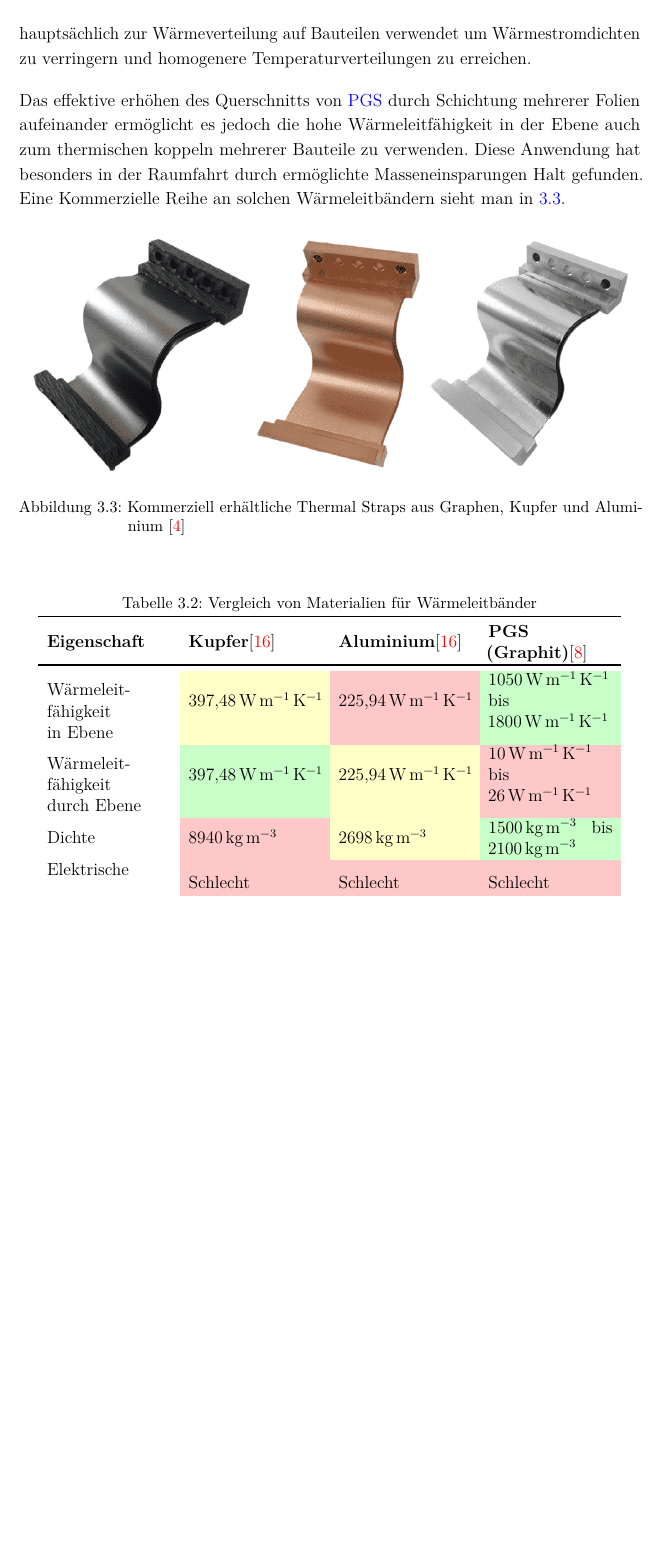
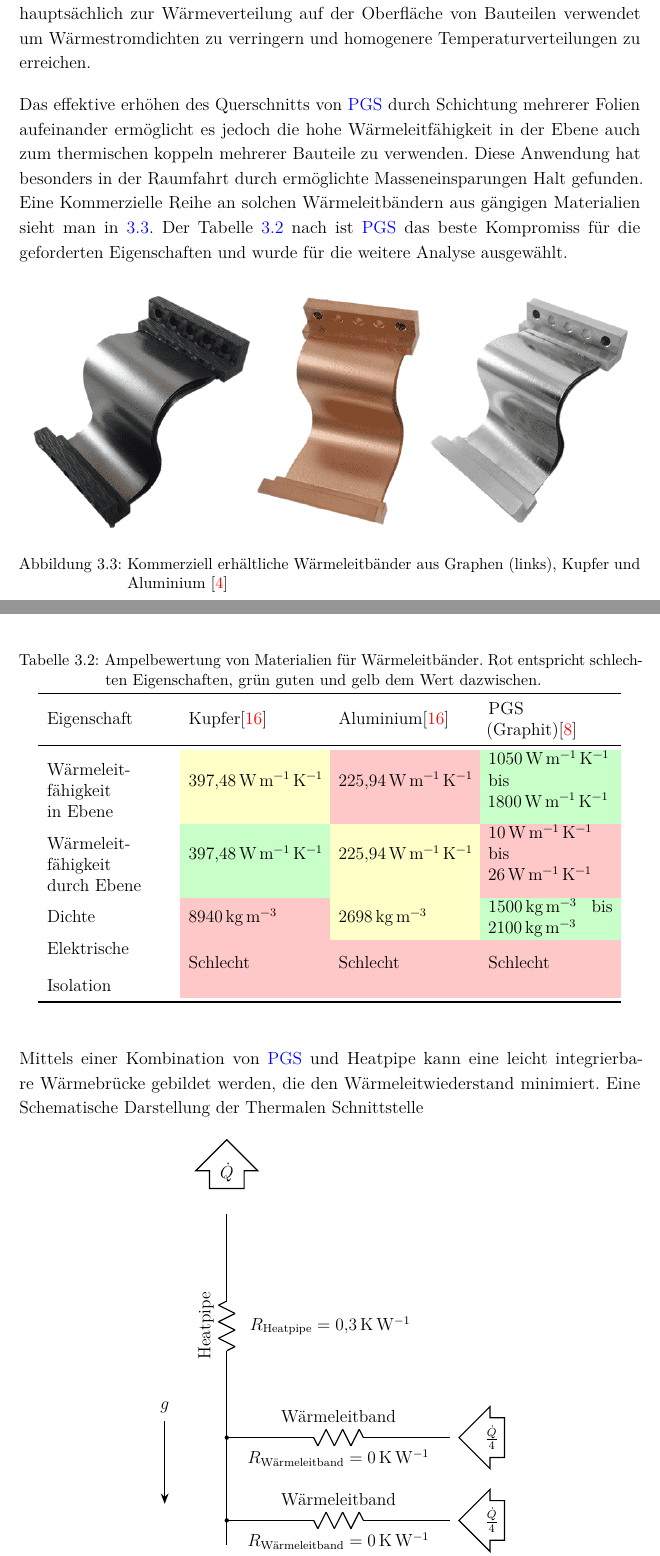
Before and after one commit to ViktorHoffmann/Thesis-Latex, a LaTeX thesis (Template_Thesis.tex, which reads Text/3_Design.tex): part of page 29 of 60 before the commit and two parts of pages 29 and 30 of 61 after it, the two joined at a grey line, cut so that both start at the same text, the shorter picture padded with empty space. Compiled offline with pdfLaTeX.

Commit message:
New schematic, text

```diff
--- a/Text/3_Design.tex
+++ b/Text/3_Design.tex
@@ -199,13 +202,14 @@ da diese der Ebene von der Molekülstruktur des Graphit entspricht. Besonders f
 Ein Nachteil von \ac{pgs} ist die im Kontrast zur Ebene sehr niedrige Wärmeleitfähigkeit durch die Ebene, infolge von wenigen
-molekularen Brücken zwischen den Gitterstrukturen. Demnach wird \ac{pgs} und andere Arten von Graphit Folien hauptsächlich zur
-Wärmeverteilung auf Bauteilen verwendet um Wärmestromdichten zu verringern und homogenere Temperaturverteilungen zu erreichen.
+molekularen Brücken zwischen den Gitterstrukturen. Dementsprechend wird \ac{pgs} und andere Arten von Graphit Folien hauptsächlich zur
+Wärmeverteilung auf der Oberfläche von Bauteilen verwendet um Wärmestromdichten zu verringern und homogenere Temperaturverteilungen zu erreichen.
 
 Das effektive erhöhen des Querschnitts von \ac{pgs} durch Schichtung mehrerer Folien aufeinander ermöglicht es jedoch die hohe
 Wärmeleitfähigkeit in der Ebene auch zum thermischen koppeln mehrerer Bauteile zu verwenden. Diese Anwendung hat besonders in der
-Raumfahrt durch ermöglichte Masseneinsparungen Halt gefunden. Eine Kommerzielle Reihe an solchen Wärmeleitbändern sieht man in~\ref{fig:thermalstraps_commercial}.
+Raumfahrt durch ermöglichte Masseneinsparungen Halt gefunden. Eine Kommerzielle Reihe an solchen Wärmeleitbändern aus gängigen Materialien sieht man in~\ref{fig:thermalstraps_commercial}.
+Der Tabelle~\ref{tab:strap_materials} nach ist \ac{pgs} das beste Kompromiss für die geforderten Eigenschaften und wurde für die weitere Analyse ausgewählt.
 
 \begin{figure}[H]
   \centering
   \includegraphics[width=\textwidth]{thermal_straps_commercial.png}
-  \caption{Kommerziell erhältliche Thermal Straps aus Graphen, Kupfer und Aluminium~\cite{Thermal-Straps}}\label{fig:thermalstraps_commercial}
+  \caption{Kommerziell erhältliche Wärmeleitbänder aus Graphen (links), Kupfer und Aluminium~\cite{Thermal-Straps}}\label{fig:thermalstraps_commercial}
 \end{figure}
@@ -216,13 +223,13 @@ Raumfahrt durch ermöglichte Masseneinsparungen Halt gefunden. Eine Kommerzielle
 
 \begin{table}[H]
   \centering
-  \caption{Vergleich von Materialien für Wärmeleitbänder}\label{tab:strap_materials}
+  \caption{Ampelbewertung von Materialien für Wärmeleitbänder. Rot entspricht schlechten Eigenschaften, grün guten und gelb dem Wert dazwischen.}\label{tab:strap_materials}
 
   % 1. Spalte als Box-Spalte, damit \\ innerhalb der ZELLE umbricht
   \begin{tabular}{>{\raggedright\arraybackslash}m{3cm} m{3.2cm} m{3.2cm} m{3cm}}
     \toprule[1pt]
-    \textbf{Eigenschaft} & \textbf{Kupfer}\cite{Thermtest-DB} & \textbf{Aluminium}\cite{Thermtest-DB} & \textbf{PGS \nobreak{(Graphit)}}\cite{HPMS-PGS} \\
-    \toprule[1pt]
+    Eigenschaft & Kupfer\cite{Thermtest-DB} & Aluminium\cite{Thermtest-DB} & PGS \nobreak{(Graphit)}\cite{HPMS-PGS} \\
+    \midrule[0.5pt]
 
     \makecell[l]{Wärmeleit-\\fähigkeit\\in Ebene}
       & \cellcolor{medium}\SI{397.48}{\watt\per\meter\per\kelvin}
@@ -247,6 +254,82 @@ Raumfahrt durch ermöglichte Masseneinsparungen Halt gefunden. Eine Kommerzielle
   \end{tabular}
 \end{table}
 
+Mittels einer Kombination von \ac{pgs} und Heatpipe kann eine leicht integrierbare Wärmebrücke gebildet werden, die den Wärmeleitwiederstand
+minimiert. Eine Schematische Darstellung der Thermalen Schnittstelle
+
+\begin{figure}[H]
+  \centering
+  \begin{tikzpicture}
+    \node at (0,0) [style={single arrow, draw}, minimum height=0.5cm, minimum width=1.5cm, shape border rotate=90, thick]{$\dot{Q}$}; % Wärmestrom pfeil
+
+    \draw[thick] (0,-1) -- (0,-3.1);
+
+    \draw[thick] (0,-3.1) -- (-0.2,-3.2); % heatpipe resistor
+    \draw[thick] (-0.2,-3.2) -- (0.2,-3.4);
+    \draw[thick] (0.2,-3.4) -- (-0.2,-3.6);
+    \draw[thick] (-0.2,-3.6) -- (0.2,-3.8);
+    \draw[thick] (0.2,-3.8) -- (-0.2,-4);
+    \draw[thick] (-0.2,-4) -- (0.2,-4.2);
+    \draw[thick] (0.2,-4.2) -- (0,-4.3);
+
+    \node[rotate=90] at (-0.5,-3.7) {Heatpipe};
+    \node at (2.5,-3.7) {$R_{\mathrm{Heatpipe}} = \SI{0,3}{\kelvin\per\watt}$};
+
+    \draw[thick] (0,-4.3) -- (0,-6.4);
+
+    \draw[thick] (0,-6.4) -- (2.1,-6.4);
+
+    \fill (0,-6.4) circle (1.5pt); %knotenpunkt
+
+    \begin{scope}[shift={(-1,-6.4)}, rotate=90]
+      \draw[thick] (0,-3.1) -- (-0.2,-3.2); % thermal strap resistor
+      \draw[thick] (-0.2,-3.2) -- (0.2,-3.4);
+      \draw[thick] (0.2,-3.4) -- (-0.2,-3.6);
+      \draw[thick] (-0.2,-3.6) -- (0.2,-3.8);
+      \draw[thick] (0.2,-3.8) -- (-0.2,-4);
+      \draw[thick] (-0.2,-4) -- (0.2,-4.2);
+      \draw[thick] (0.2,-4.2) -- (0,-4.3);
+    \end{scope}
+
+
+    \node at (2.7,-5.9) {Wärmeleitband};
+    \node at (2.7,-6.9) {$R_{\mathrm{Wärmeleitband}} = \SI{000}{\kelvin\per\watt}$};
+
+    \draw[thick] (3.3,-6.4) -- (5.4,-6.4);
+
+    \node at (6.4,-6.4) [style={single arrow, draw}, minimum height=0.5cm, minimum width=1.5cm, shape border rotate=180, thick]{$\frac{\dot{Q}}{4}$}; % Wärmestrom pfeil
+
+    \draw[thick] (0,-6.4) -- (0,-8.4);
+
+    \draw[thick] (0,-8.4) -- (2.1,-8.4);
+
+    \fill (0,-8.4) circle (1.5pt);% knotenpunkt 2
+
+    \begin{scope}[shift={(-1,-8.4)}, rotate=90]
+      \draw[thick] (0,-3.1) -- (-0.2,-3.2); % thermal strap resistor 2
+      \draw[thick] (-0.2,-3.2) -- (0.2,-3.4);
+      \draw[thick] (0.2,-3.4) -- (-0.2,-3.6);
+      \draw[thick] (-0.2,-3.6) -- (0.2,-3.8);
+      \draw[thick] (0.2,-3.8) -- (-0.2,-4);
+      \draw[thick] (-0.2,-4) -- (0.2,-4.2);
+      \draw[thick] (0.2,-4.2) -- (0,-4.3);
+    \end{scope}
+
+    \node at (2.7,-7.9) {Wärmeleitband};
+    \node at (2.7,-8.9) {$R_{\mathrm{Wärmeleitband}} = \SI{000}{\kelvin\per\watt}$};
+
+    \draw[thick] (3.3,-8.4) -- (5.4,-8.4);
+
+    \node at (6.4,-8.4) [style={single arrow, draw}, minimum height=0.5cm, minimum width=1.5cm, shape border rotate=180, thick]{$\frac{\dot{Q}}{4}$}; % Wärmestrom pfeil
+
+    \draw[thick] (0,-8.4) -- (0,-9);
+
+    \node[rotate=90] at (0,-9.5) {$\cdots$};
+
+    \draw[->, thick, -{Stealth[length=0.25cm]}] (-1.5,-6) -- node [pos=0,above=1pt] {$g$} (-1.5,-8); % Gravitation
+  \end{tikzpicture}
+  \caption{\ac{rom} der Thermalen Schnittstelle aus Heatpipe und Wärmeleitbändern. Hier sind nur 2 von 4 Wärmeleitbändern dargestellt.}\label{fig:thermale_schnittstelle}
+\end{figure}
 
 \section{PCM}
 
```
Also changed, not shown: Template_Thesis.pdf, Text/3_Design.tex (14 more changed lines), 3 other files.
